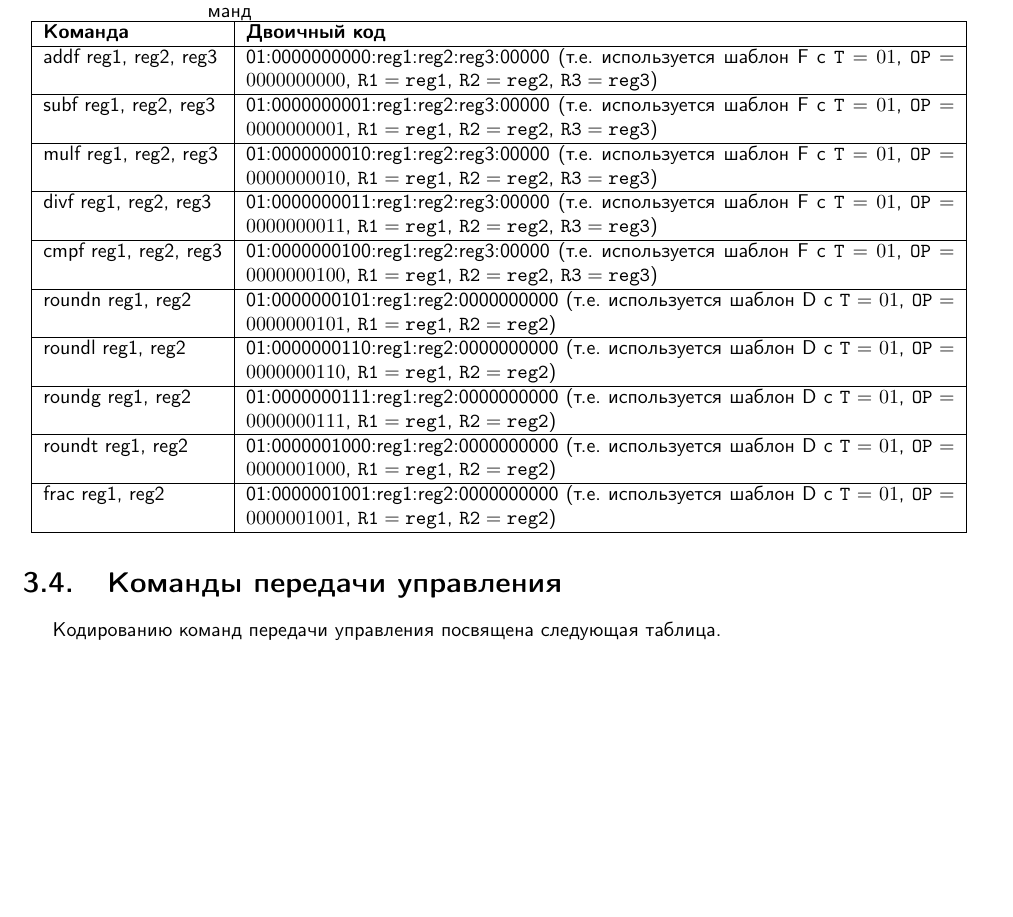
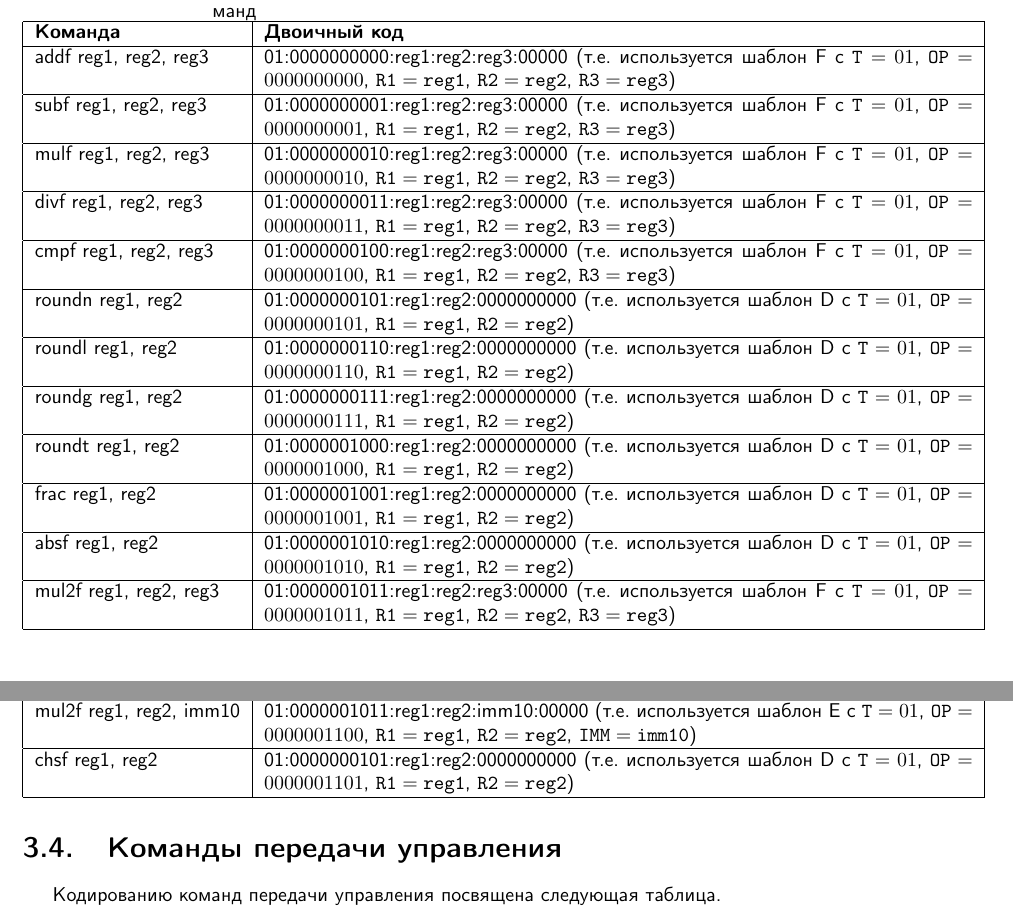
Before and after one commit to gavr-vlad-s/mur128m, a LaTeX document (mur128m.tex): part of page 19 of 22 before the commit and two parts of pages 19 and 20 of 22 after it, the two joined at a grey line, cut so that both start at the same text, the shorter picture padded with empty space. Compiled offline with pdfLaTeX.

Commit message:
Добавил команды absf, mul2f, chsf.

```diff
--- a/mur128m.tex
+++ b/mur128m.tex
@@ -868,7 +869,14 @@ roundl reg1, reg2               & 01:0000000110:reg1:reg2:0000000000 (т.е. и
 roundg reg1, reg2               & 01:0000000111:reg1:reg2:0000000000 (т.е. используется шаблон D с $\texttt{T}=01$, $\texttt{OP}=0000000111$, $\texttt{R1}=\texttt{reg1}$, $\texttt{R2}=\texttt{reg2}$) \\ \hline
 roundt reg1, reg2               & 01:0000001000:reg1:reg2:0000000000 (т.е. используется шаблон D с $\texttt{T}=01$, $\texttt{OP}=0000001000$, $\texttt{R1}=\texttt{reg1}$, $\texttt{R2}=\texttt{reg2}$) \\ \hline
 frac reg1, reg2                 & 01:0000001001:reg1:reg2:0000000000 (т.е. используется шаблон D с $\texttt{T}=01$, $\texttt{OP}=0000001001$, $\texttt{R1}=\texttt{reg1}$, $\texttt{R2}=\texttt{reg2}$) \\ \hline
+absf reg1, reg2                 & 01:0000001010:reg1:reg2:0000000000 (т.е. используется шаблон D с $\texttt{T}=01$, $\texttt{OP}=0000001010$, $\texttt{R1}=\texttt{reg1}$, $\texttt{R2}=\texttt{reg2}$) \\ \hline
+mul2f reg1, reg2, reg3          & 01:0000001011:reg1:reg2:reg3:00000 (т.е. используется шаблон F с $\texttt{T}=01$, $\texttt{OP}=0000001011$, $\texttt{R1}=\texttt{reg1}$, $\texttt{R2}=\texttt{reg2}$, $\texttt{R3}=\texttt{reg3}$) \\ \hline
+mul2f reg1, reg2, imm10         & 01:0000001011:reg1:reg2:imm10:00000 (т.е. используется шаблон E с $\texttt{T}=01$, $\texttt{OP}=0000001100$, $\texttt{R1}=\texttt{reg1}$, $\texttt{R2}=\texttt{reg2}$, $\texttt{IMM}=\texttt{imm10}$) \\ \hline
+chsf reg1, reg2                 & 01:0000000101:reg1:reg2:0000000000 (т.е. используется шаблон D с $\texttt{T}=01$, $\texttt{OP}=0000001101$, $\texttt{R1}=\texttt{reg1}$, $\texttt{R2}=\texttt{reg2}$) \\ \hline
 \end{longtable}
+
+
+
 
 
 \section{Команды передачи управления}
```
Also changed, not shown: mur128m.pdf, mur128m.tex (3 more changed lines).
